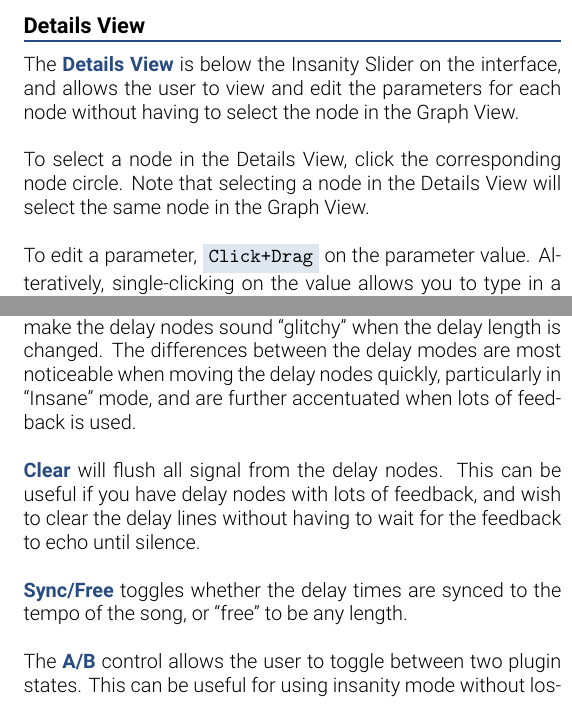
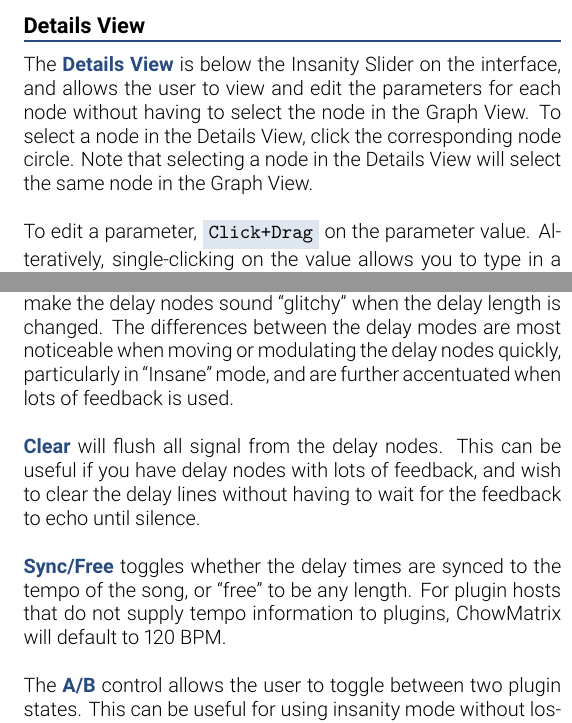
Before and after one commit to Chowdhury-DSP/ChowMatrix, a LaTeX document (manual/ChowMatrixManual.tex): two parts of the columns of pages 4 and 5 of 6, joined at a grey line, cut so that both start at the same text. Compiled offline with XeLaTeX.

Commit message:
More manual updates

```diff
--- a/manual/ChowMatrixManual.tex
+++ b/manual/ChowMatrixManual.tex
@@ -243,11 +243,10 @@
 The \boldtheme{Details View} is below the Insanity Slider
 on the interface, and allows the user to view and edit the
 parameters for each node without having to select the node
-in the Graph View.
-\newpar
-To select a node in the Details View, click the corresponding
-node circle. Note that selecting a node in the Details
-View will select the same node in the Graph View.
+in the Graph View. To select a node in the Details View,
+click the corresponding node circle. Note that selecting
+a node in the Details View will select the same node in
+the Graph View.
 \newpar
 To edit a parameter, \shortcut{Click+Drag} on the parameter
 value. Alteratively, single-clicking on the value allows
@@ -293,16 +292,19 @@
 frequencies passing through the delay. Zero-order interpolation
 will make the delay nodes sound  ``glitchy'' when the delay length
 is changed. The differences between the delay modes are most noticeable
-when moving the delay nodes quickly, particularly in ``Insane'' mode,
-and are further accentuated when lots of feedback is used.
+when moving or modulating the delay nodes quickly, particularly
+in ``Insane'' mode, and are further accentuated when lots of
+feedback is used.
 \newpar
 \boldtheme{Clear} will flush all signal from the delay nodes.
 This can be useful if you have delay nodes with lots of feedback,
 and wish to clear the delay lines without having to wait for
 the feedback to echo until silence.
 \newpar
-\boldtheme{Sync/Free} toggles whether the delay times are synced
-to the tempo of the song, or ``free'' to be any length.
+\boldtheme{Sync/Free} toggles whether the delay times are
+synced to the tempo of the song, or ``free'' to be any length.
+For plugin hosts that do not supply tempo information to plugins,
+ChowMatrix will default to 120 BPM.
 \newpar
 The \boldtheme{A/B} control allows the user to toggle
 between two plugin states. This can be useful for using
```
Also changed, not shown: manual/ChowMatrixManual.pdf.
